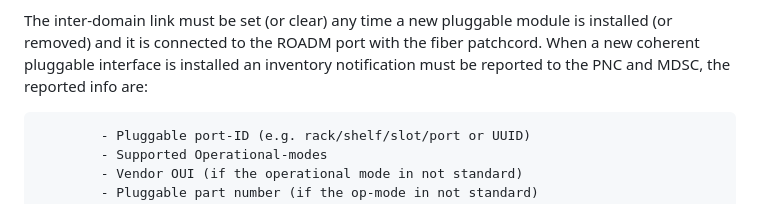
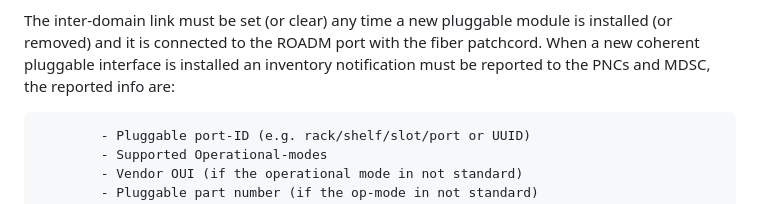
Before and after one commit to ggalimba56/draft-poidt-ccamp-actn-poi-pluggable, a Markdown page: draft-poidt-ccamp-actn-poi-pluggable.md, the part around the change. Rendered like a GitHub page.

```diff
--- a/draft-poidt-ccamp-actn-poi-pluggable.md
+++ b/draft-poidt-ccamp-actn-poi-pluggable.md
@@ -675,7 +675,7 @@ MC-link = Media Channel link (MC optical circuit)
    The inter-domain link must be set (or clear) any time a new pluggable
    module is installed (or removed) and it is connected to the ROADM
    port with the fiber patchcord.  When a new coherent pluggable interface is installed an
-   inventory notification must be reported to the PNC and MDSC, the
+   inventory notification must be reported to the PNCs and MDSC, the
    reported info are:
 
             - Pluggable port-ID (e.g. rack/shelf/slot/port or UUID)
```
